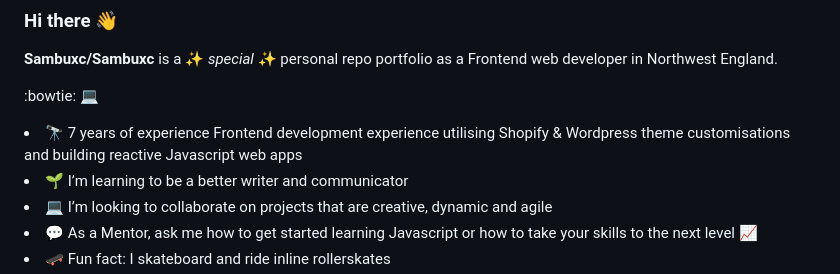
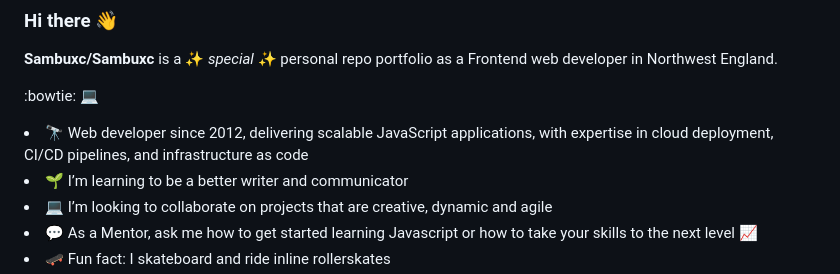
Before and after one commit to Sambuxc/Sambuxc, a Markdown page: README.md, the part around the change. Drawn GitHub-style.

Commit message:
Revise experience description in README
Updated experience details to reflect expertise in cloud deployment and CI/CD pipelines.

```diff
--- a/README.md
+++ b/README.md
@@ -11,7 +11,7 @@
 
 :bowtie: :computer:
 
-<li>🔭  7 years of experience Frontend development experience utilising Shopify & Wordpress theme customisations and building reactive Javascript web apps</li>
+<li>🔭  Web developer since 2012, delivering scalable JavaScript applications, with expertise in cloud deployment, CI/CD pipelines, and infrastructure as code</li>
 <li>🌱  I’m learning to be a better writer and communicator</li>
 <li>💻  I’m looking to collaborate on projects that are creative, dynamic and agile</li>
 <li>💬  As a Mentor, ask me how to get started learning Javascript or how to take your skills to the next level 📈</li>
```
